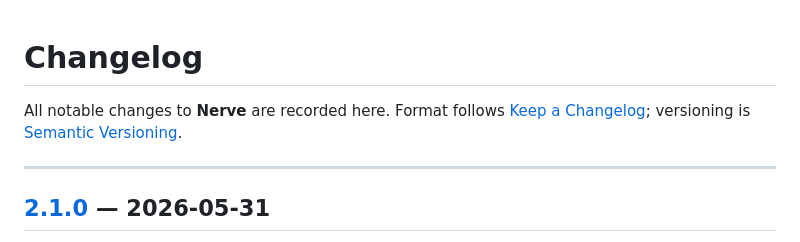
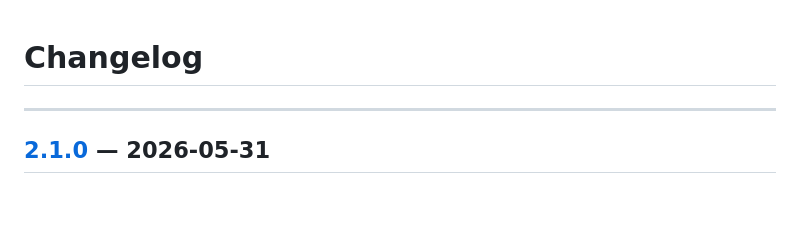
Before and after one commit to fkkarakurt/Nerve, a Markdown page: CHANGELOG.md, the part around the change. GitHub-like rendering; blank space fills up the shorter version.

Commit message:
changelog

```diff
--- a/CHANGELOG.md
+++ b/CHANGELOG.md
@@ -1,8 +1,5 @@
 # Changelog
 
-All notable changes to **Nerve** are recorded here.
-Format follows [Keep a Changelog](https://keepachangelog.com/); versioning is
-[Semantic Versioning](https://semver.org/).
 
 ---
 
```
